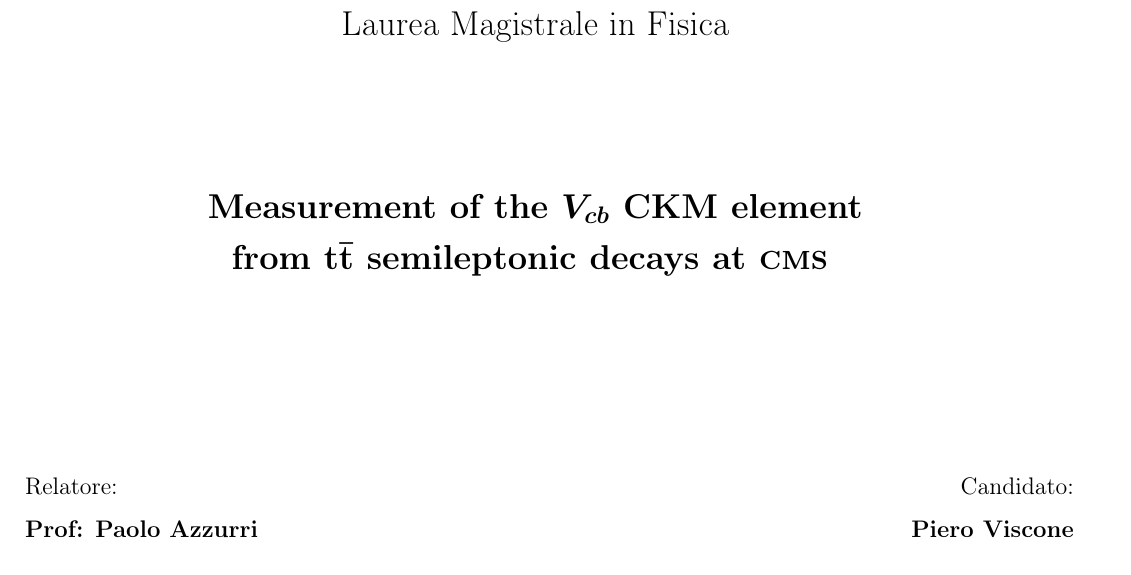
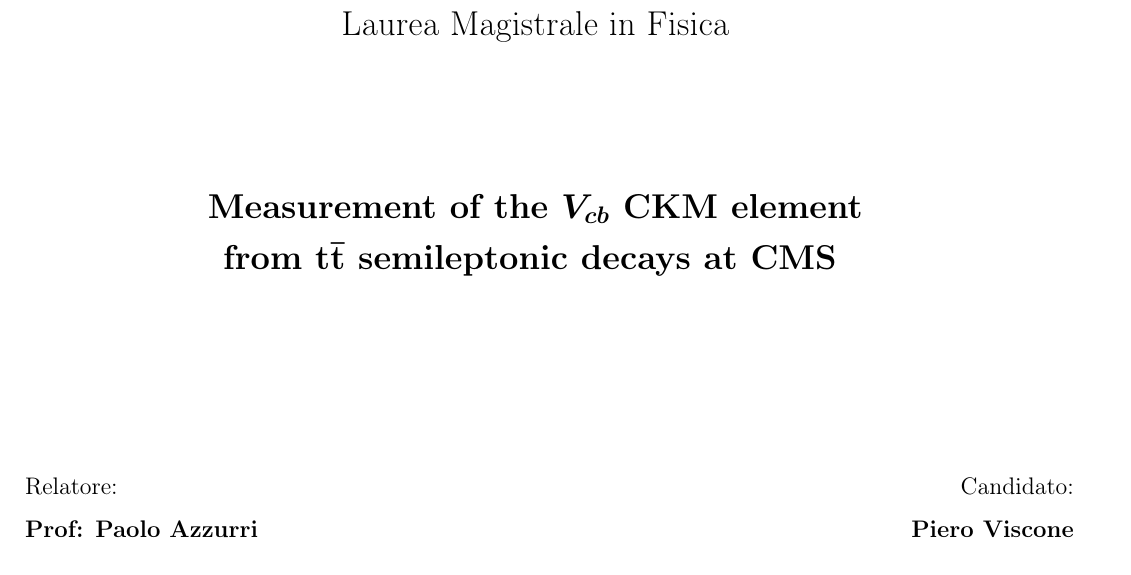
Before and after one commit to pviscone/master_thesis, a LaTeX thesis (thesis.tex, which reads settings/macros_CMS_TDR.tex, settings/macros_user.tex): part of page 1 of 7, cut so that both start at the same text. Compiled offline with pdfLaTeX.

Commit message:
defined cms command

```diff
--- a/settings/macros_CMS_TDR.tex
+++ b/settings/macros_CMS_TDR.tex
@@ -42,7 +42,6 @@
 \newcommand{\MCATNLO} {\textsc{mc@nlo}\xspace}
 \newcommand{\MGvATNLO}{\MADGRAPH{}5\_a\MCATNLO}
 \newcommand{\POWHEG} {{\textsc{powheg}}\xspace}
-\newcommand{\CMS} {{\textsc{cms}}\xspace}
 %\newcommand{\TAUOLA} {\textsc{tauola}\xspace}
 \newcommand{\DeepTau} {{\textsc{DeepTau}}\xspace}
 \newcommand{\DeepCSV} {{\textsc{DeepCSV}}\xspace}
--- a/settings/macros_user.tex
+++ b/settings/macros_user.tex
@@ -33,6 +33,7 @@
 \newcommand{\thetaC} {{\ensuremath{\theta_\mathrm{C}}}\xspace} % Cabibbo mixing angle
 \newcommand{\VCKM}   {\ensuremath{V_\mathrm{CKM}}\xspace} % CKM matrix
 \newcommand{\CKM}   {\ensuremath{\mathrm{CKM}}\xspace}
+\newcommand{\CMS}   {\ensuremath{\mathrm{CMS}}\xspace}
 \newcommand{\GF}     {\ensuremath{G_\mathrm{F}}\xspace} % Fermi constant
 \newcommand{\MW}     {\ensuremath{M_{\PW}}\xspace} % W boson mass
 \newcommand{\MZ}     {\ensuremath{M_{\PZ}}\xspace} % Z boson mass
```
